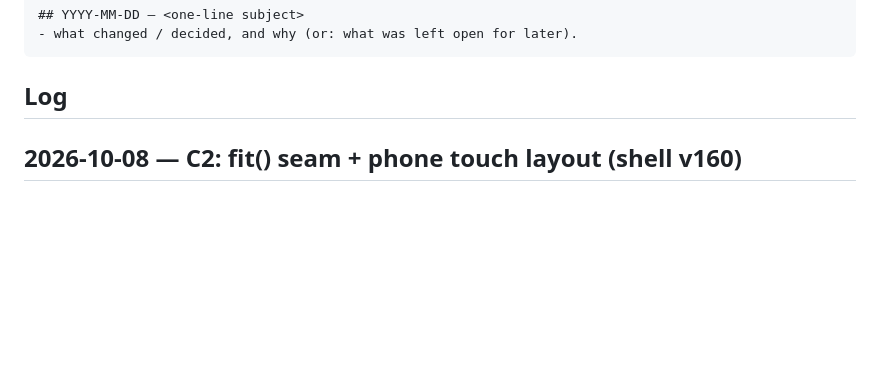
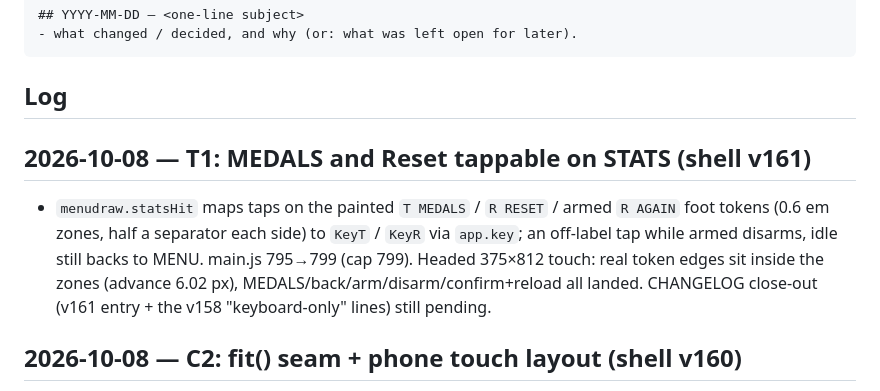
Before and after one commit to HMarzban/fusegrid, a Markdown page: MEMORY.md, the part around the change. Drawn GitHub-style; blank space fills up the shorter version.

Commit message:
Record tappable MEDALS and Reset on STATS in AGENTS.md and MEMORY.md.
Co-Authored-By: Claude Opus 5.5 <noreply@anthropic.com>

````diff
--- a/MEMORY.md
+++ b/MEMORY.md
@@ -15,6 +15,9 @@ append an entry when it makes a non-trivial change.
 ```
 
 ## Log
+
+## 2026-10-08 — T1: MEDALS and Reset tappable on STATS (shell v161)
+- `menudraw.statsHit` maps taps on the painted `T MEDALS` / `R RESET` / armed `R AGAIN` foot tokens (0.6 em zones, half a separator each side) to `KeyT` / `KeyR` via `app.key`; an off-label tap while armed disarms, idle still backs to MENU. main.js 795→799 (cap 799). Headed 375×812 touch: real token edges sit inside the zones (advance 6.02 px), MEDALS/back/arm/disarm/confirm+reload all landed. CHANGELOG close-out (v161 entry + the v158 "keyboard-only" lines) still pending.
 
 ## 2026-10-08 — C2: fit() seam + phone touch layout (shell v160)
 - `fit()` moved to `src/app/fit.js` (`mountFit`, `fitBox`, `FIT_RES` d 40/48, p 16/250, l 332/16); it writes `body[data-lay]`, which replaces v157's `@media` block, and re-fits on resize + orientationchange. Portrait: pad + bomb below the stage, pill above (60px top pad). Landscape: gutters, pill top of the right gutter. 1440×900 scale 1.385→1.638, 812×375 0.375→0.690. main.js 812→795, cap 799 (T1's +4 next). Headed CDP sweep over 7 viewports ×2D/3D green.
````
Also changed, not shown: AGENTS.md (+4 -1 lines).
